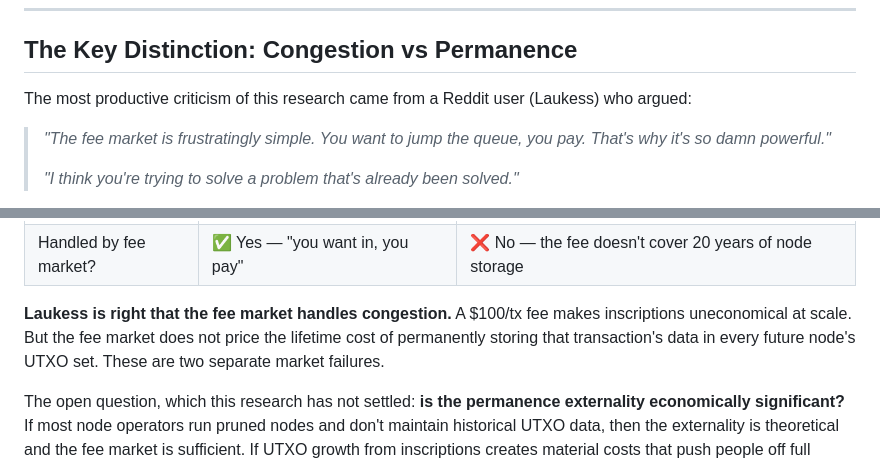
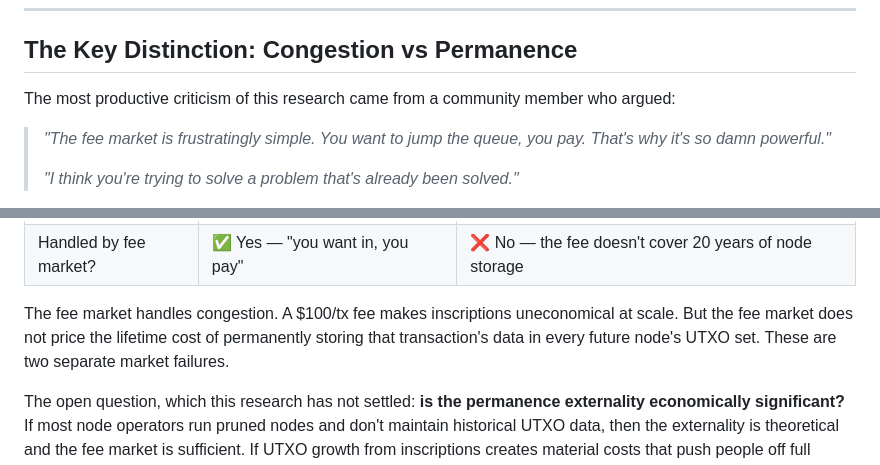
Before and after one commit to prateekposwal/bitcoin-priority-oracle, a Markdown page: bitcoin-oracle-arch.md, 2 parts joined by grey strips. GitHub-like rendering.

Commit message:
Anonymize community references — remove Reddit username

```diff
--- a/bitcoin-oracle-arch.md
+++ b/bitcoin-oracle-arch.md
@@ -182,7 +182,7 @@ This research does not propose any consensus change. However, if the problem it
 
 ## The Key Distinction: Congestion vs Permanence
 
-The most productive criticism of this research came from a Reddit user (Laukess) who argued:
+The most productive criticism of this research came from a community member who argued:
 
 > *"The fee market is frustratingly simple. You want to jump the queue, you pay. That's why it's so damn powerful."*
 >
@@ -197,7 +197,7 @@ This critique forced a critical distinction that the research had been conflatin
 | Market failure | None — works as designed | **Tragedy of the commons** — no price signal for the externality |
 | Handled by fee market? | ✅ Yes — "you want in, you pay" | ❌ No — the fee doesn't cover 20 years of node storage |
 
-**Laukess is right that the fee market handles congestion.** A $100/tx fee makes inscriptions uneconomical at scale. But the fee market does not price the lifetime cost of permanently storing that transaction's data in every future node's UTXO set. These are two separate market failures.
+The fee market handles congestion. A $100/tx fee makes inscriptions uneconomical at scale. But the fee market does not price the lifetime cost of permanently storing that transaction's data in every future node's UTXO set. These are two separate market failures.
 
 The open question, which this research has not settled: **is the permanence externality economically significant?** If most node operators run pruned nodes and don't maintain historical UTXO data, then the externality is theoretical and the fee market is sufficient. If UTXO growth from inscriptions creates material costs that push people off full nodes, there's a genuine market failure that the fee market doesn't address.
 
```
Also changed, not shown: TODO-bitcoin-oracle.md (+1 -1 lines).
